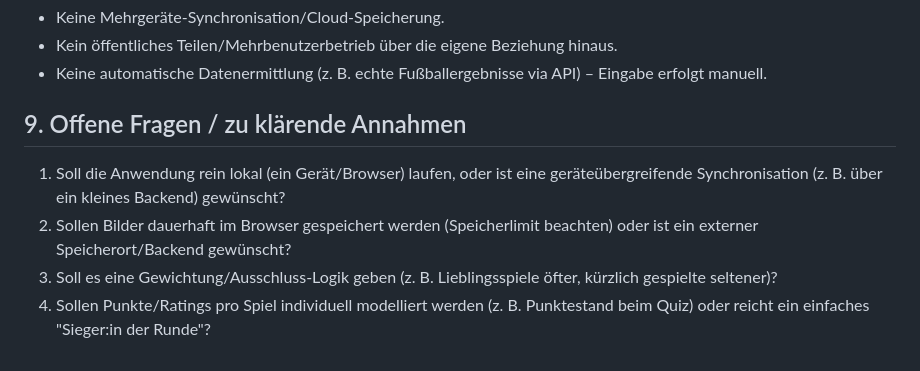
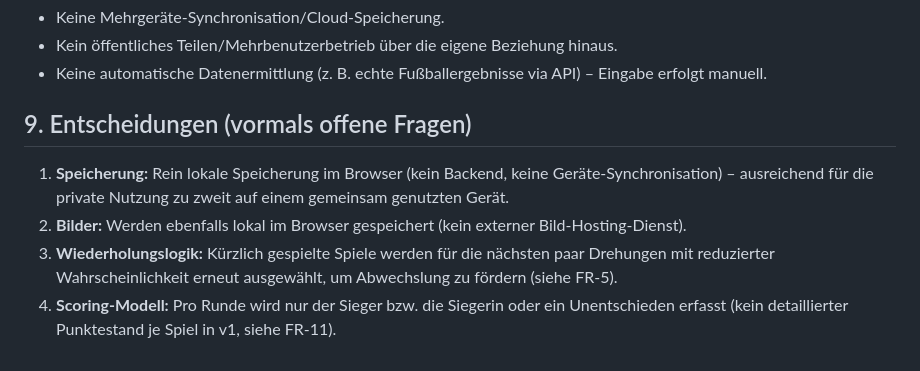
Before and after one commit to benegoos92/Wilde-Erdn-sse, a Markdown page: docs/anforderungskatalog.md, the part around the change. Drawn GitHub-style.

Commit message:
Offene Fragen im Anforderungskatalog klären

```diff
--- a/docs/anforderungskatalog.md
+++ b/docs/anforderungskatalog.md
@@ -117,12 +117,12 @@ frei erweiterbar sein, und es soll nachgehalten werden, wer welches Spiel gewonn
 - Kein öffentliches Teilen/Mehrbenutzerbetrieb über die eigene Beziehung hinaus.
 - Keine automatische Datenermittlung (z. B. echte Fußballergebnisse via API) – Eingabe erfolgt manuell.
 
-## 9. Offene Fragen / zu klärende Annahmen
+## 9. Entscheidungen (vormals offene Fragen)
 
-1. Soll die Anwendung rein lokal (ein Gerät/Browser) laufen, oder ist eine geräteübergreifende Synchronisation
-   (z. B. über ein kleines Backend) gewünscht?
-2. Sollen Bilder dauerhaft im Browser gespeichert werden (Speicherlimit beachten) oder ist ein externer
-   Speicherort/Backend gewünscht?
-3. Soll es eine Gewichtung/Ausschluss-Logik geben (z. B. Lieblingsspiele öfter, kürzlich gespielte seltener)?
-4. Sollen Punkte/Ratings pro Spiel individuell modelliert werden (z. B. Punktestand beim Quiz) oder reicht
-   ein einfaches "Sieger:in der Runde"?
+1. **Speicherung:** Rein lokale Speicherung im Browser (kein Backend, keine Geräte-Synchronisation) –
+   ausreichend für die private Nutzung zu zweit auf einem gemeinsam genutzten Gerät.
+2. **Bilder:** Werden ebenfalls lokal im Browser gespeichert (kein externer Bild-Hosting-Dienst).
+3. **Wiederholungslogik:** Kürzlich gespielte Spiele werden für die nächsten paar Drehungen mit reduzierter
+   Wahrscheinlichkeit erneut ausgewählt, um Abwechslung zu fördern (siehe FR-5).
+4. **Scoring-Modell:** Pro Runde wird nur der Sieger bzw. die Siegerin oder ein Unentschieden erfasst
+   (kein detaillierter Punktestand je Spiel in v1, siehe FR-11).
```
